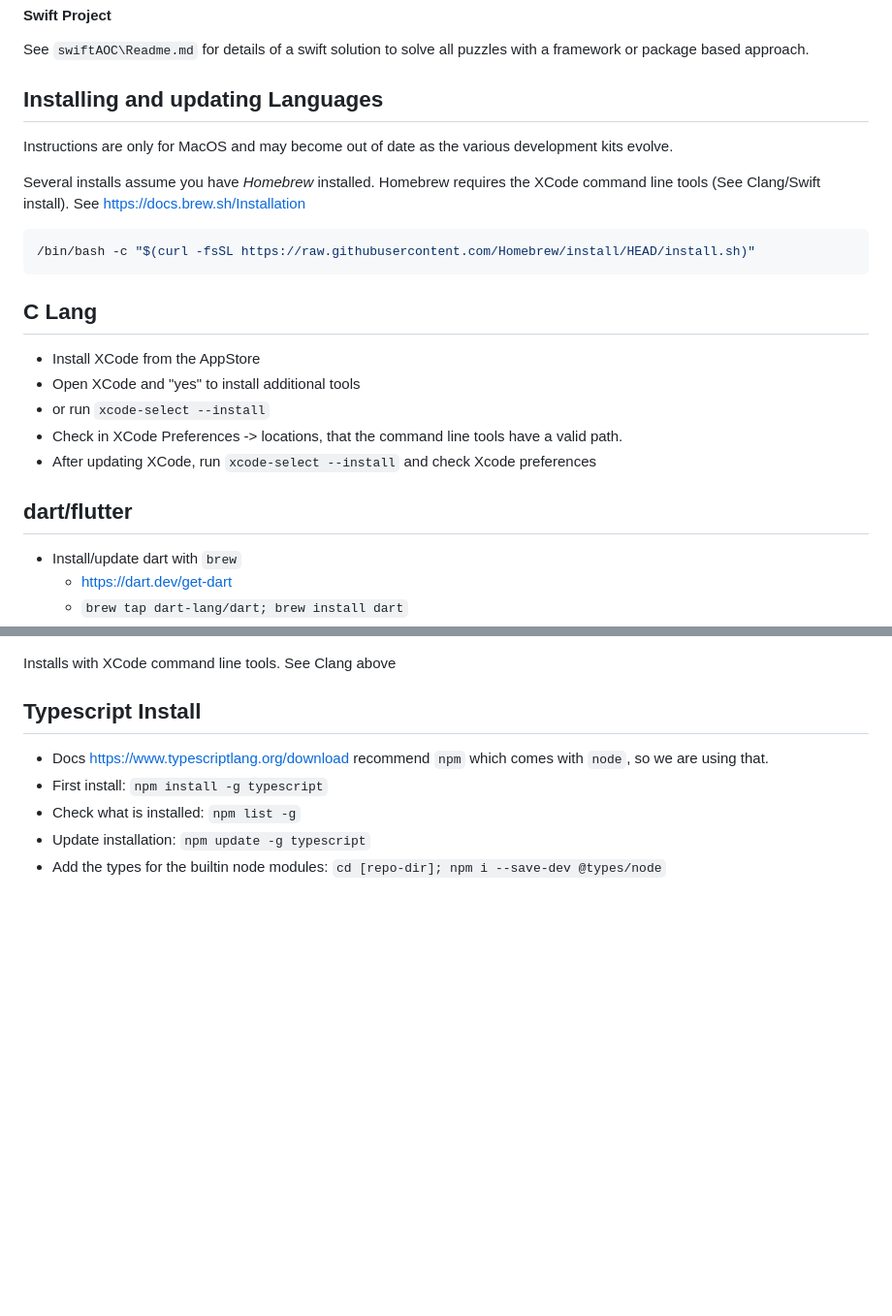
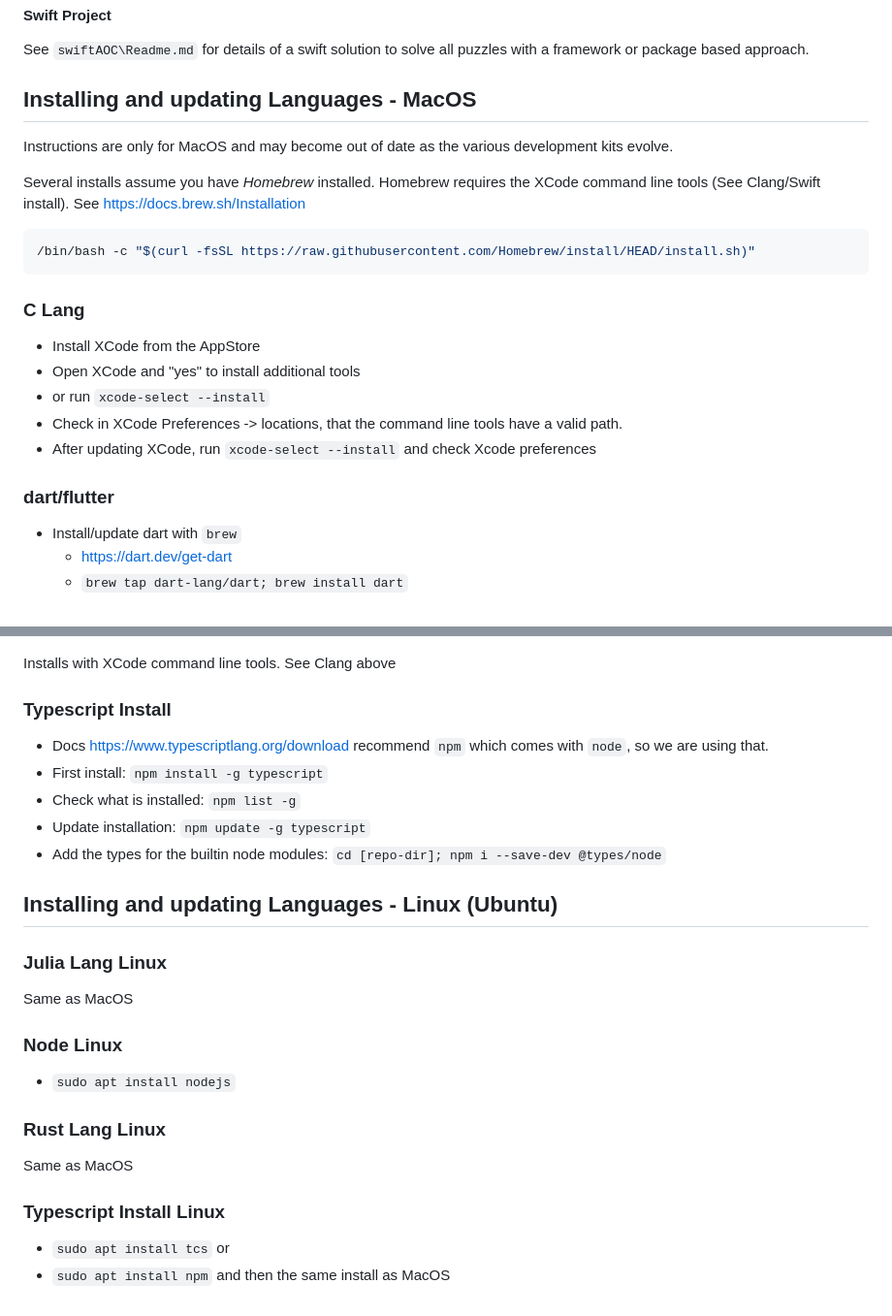
Before and after one commit to rsarwas/aoc, a Markdown page: Readme.md, 2 parts joined by grey strips. Shown at 97% size. GitHub-like rendering; blank space fills up the shorter version.

Commit message:
Update Readme for Linux

````diff
--- a/Readme.md
+++ b/Readme.md
@@ -130,7 +130,7 @@ See <https://github.com/rsarwas/learn-rust>
 See `swiftAOC\Readme.md` for details of a swift solution to solve all puzzles
 with a framework or package based approach.
 
-## Installing and updating Languages
+## Installing and updating Languages - MacOS
 
 Instructions are only for MacOS and may become out of date as the
 various development kits evolve.
@@ -143,7 +143,7 @@ See <https://docs.brew.sh/Installation>
 /bin/bash -c "$(curl -fsSL https://raw.githubusercontent.com/Homebrew/install/HEAD/install.sh)"
 ```
 
-## C Lang
+### C Lang
 
 - Install XCode from the AppStore
 - Open XCode and "yes" to install additional tools
@@ -152,7 +152,7 @@ See <https://docs.brew.sh/Installation>
   have a valid path.
 - After updating XCode, run `xcode-select --install` and check Xcode preferences
 
-## dart/flutter
+### dart/flutter
 
 - Install/update dart with `brew`
   - <https://dart.dev/get-dart>
@@ -246,10 +246,31 @@ flutter doctor
 
 Installs with XCode command line tools. See Clang above
 
-## Typescript Install
+### Typescript Install
 
 - Docs <https://www.typescriptlang.org/download> recommend `npm` which comes with `node`, so we are using that.
 - First install: `npm install -g typescript`
 - Check what is installed: `npm list -g`
 - Update installation: `npm update -g typescript`
 - Add the types for the builtin node modules: `cd [repo-dir]; npm i --save-dev @types/node`
+
+## Installing and updating Languages - Linux (Ubuntu)
+
+### Julia Lang Linux
+
+Same as MacOS
+
+### Node Linux
+
+- `sudo apt install nodejs`
+
+### Rust Lang Linux
+
+Same as MacOS
+
+### Typescript Install Linux
+
+- `sudo apt install tcs`
+or
+- `sudo apt install npm`
+and then the same install as MacOS
````
Also changed, not shown: other parts of Readme.md (+9 -9 lines).
